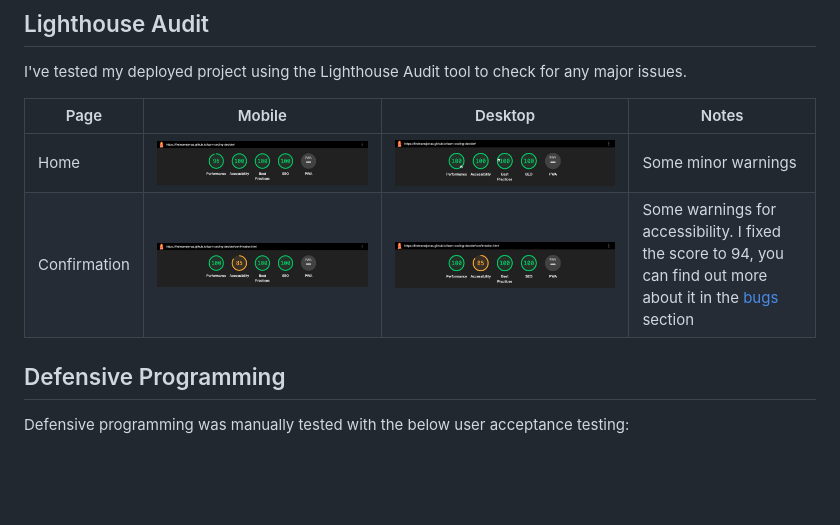
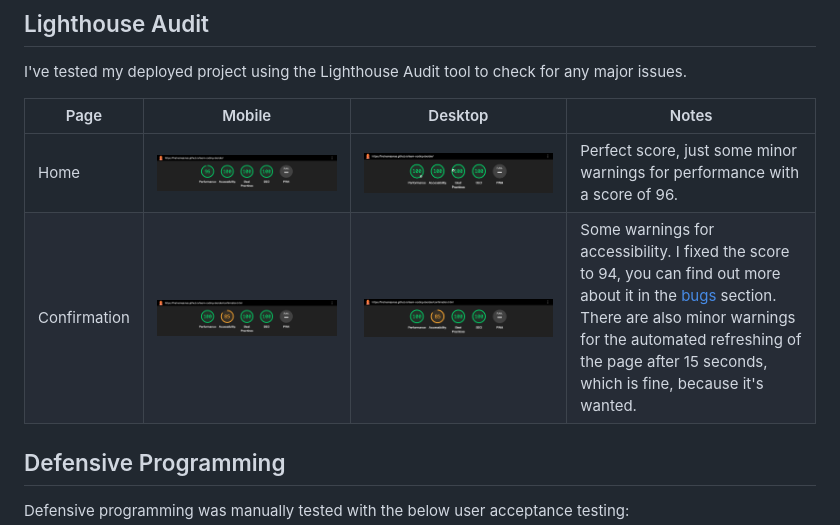
Before and after one commit to firstnamejonas/learn-coding-decider, a Markdown page: TESTING.md, the part around the change. GitHub-like rendering; blank space fills up the shorter version.

Commit message:
Add optimized content to lighthouse audit

```diff
--- a/TESTING.md
+++ b/TESTING.md
@@ -59,8 +59,8 @@ I've tested my deployed project using the Lighthouse Audit tool to check for any
 
 | Page | Mobile | Desktop | Notes |
 | --- | --- | --- | --- |
-| Home | ![screenshot](documentation/lighthouse-home-mobile.png) | ![screenshot](documentation/lighthouse-home-desktop.png) | Some minor warnings |
-| Confirmation | ![screenshot](documentation/lighthouse-confirmation-mobile.png) | ![screenshot](documentation/lighthouse-confirmation-desktop.png) | Some warnings for accessibility. I fixed the score to 94, you can find out more about it in the [bugs](#bugs) section |
+| Home | ![screenshot](documentation/lighthouse-home-mobile.png) | ![screenshot](documentation/lighthouse-home-desktop.png) | Perfect score, just some minor warnings for performance with a score of 96. |
+| Confirmation | ![screenshot](documentation/lighthouse-confirmation-mobile.png) | ![screenshot](documentation/lighthouse-confirmation-desktop.png) | Some warnings for accessibility. I fixed the score to 94, you can find out more about it in the [bugs](#bugs) section. There are also minor warnings for the automated refreshing of the page after 15 seconds, which is fine, because it's wanted. |
 
 
 ## Defensive Programming
```
